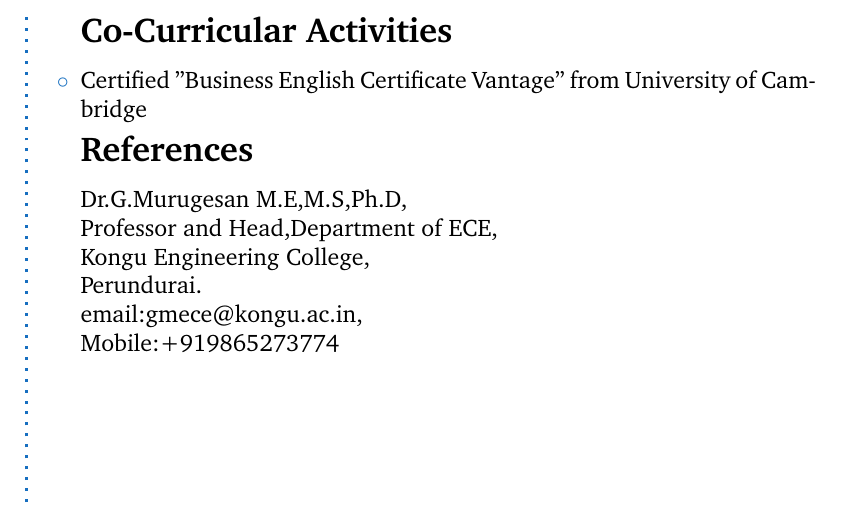
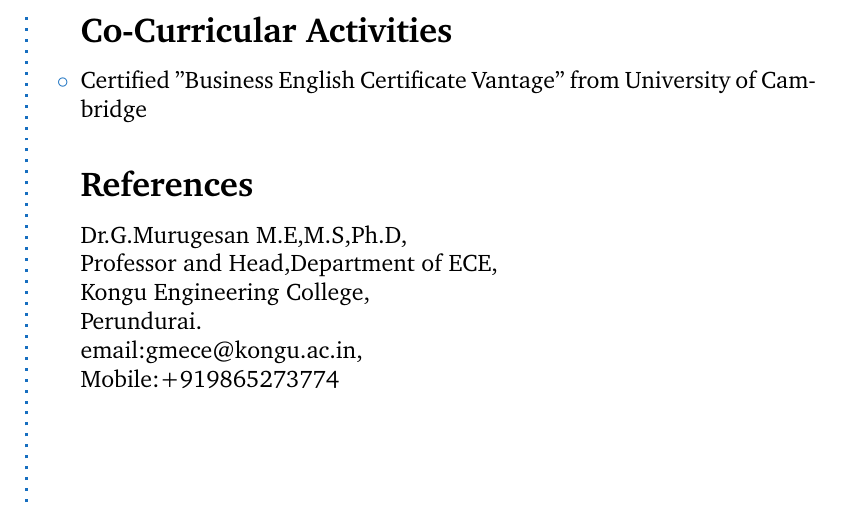
Before and after one commit to aaswin-sakthi/Aaswin_Resume, a LaTeX CV (designers-cv-howtotex.tex): part of page 3 of 3, cut so that both start at the same text. Compiled offline with pdfLaTeX.

Commit message:
Update designers-cv-howtotex.tex
updated reference

```diff
--- a/designers-cv-howtotex.tex
+++ b/designers-cv-howtotex.tex
@@ -184,6 +184,7 @@ To build a career with a leading corporate having dedicated professionals, which
 \item Certified "Business English Certificate Vantage" from University of Cambridge
 % References
 
+\Sep
 \CVSection{References}
 Dr.G.Murugesan M.E,M.S,Ph.D,\\
 Professor and Head,Department of ECE,\\Kongu Engineering College,\\Perundurai.\\email:gmece@kongu.ac.in, \\Mobile:+919865273774
```
